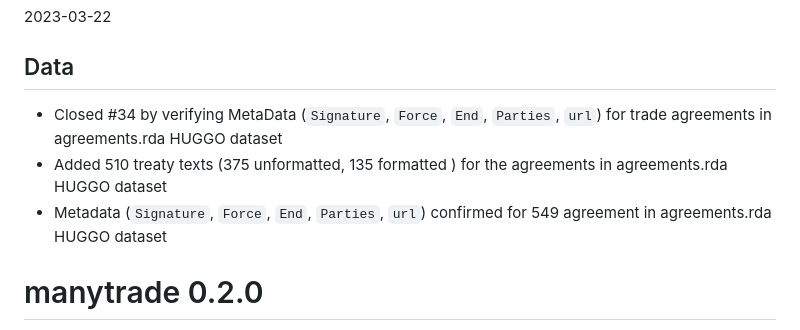
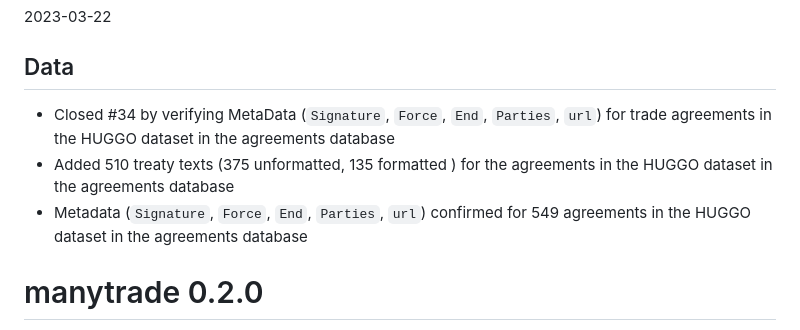
Before and after one commit to globalgov/manytrade, a Markdown page: NEWS.md, the part around the change. Rendered like a GitHub page.

```diff
--- a/NEWS.md
+++ b/NEWS.md
@@ -4,9 +4,9 @@
 
 ## Data
 
-* Closed #34 by verifying MetaData (`Signature`, `Force`, `End`, `Parties`, `url`) for trade agreements in agreements.rda HUGGO dataset
-* Added 510 treaty texts (375 unformatted, 135 formatted ) for the agreements in agreements.rda HUGGO dataset
-* Metadata (`Signature`, `Force`, `End`, `Parties`, `url`) confirmed for 549 agreement in agreements.rda HUGGO dataset
+* Closed #34 by verifying MetaData (`Signature`, `Force`, `End`, `Parties`, `url`) for trade agreements in the HUGGO dataset in the agreements database
+* Added 510 treaty texts (375 unformatted, 135 formatted ) for the agreements in the HUGGO dataset in the agreements database
+* Metadata (`Signature`, `Force`, `End`, `Parties`, `url`) confirmed for 549 agreements in the HUGGO dataset in the agreements database
 
 # manytrade 0.2.0
 
```
